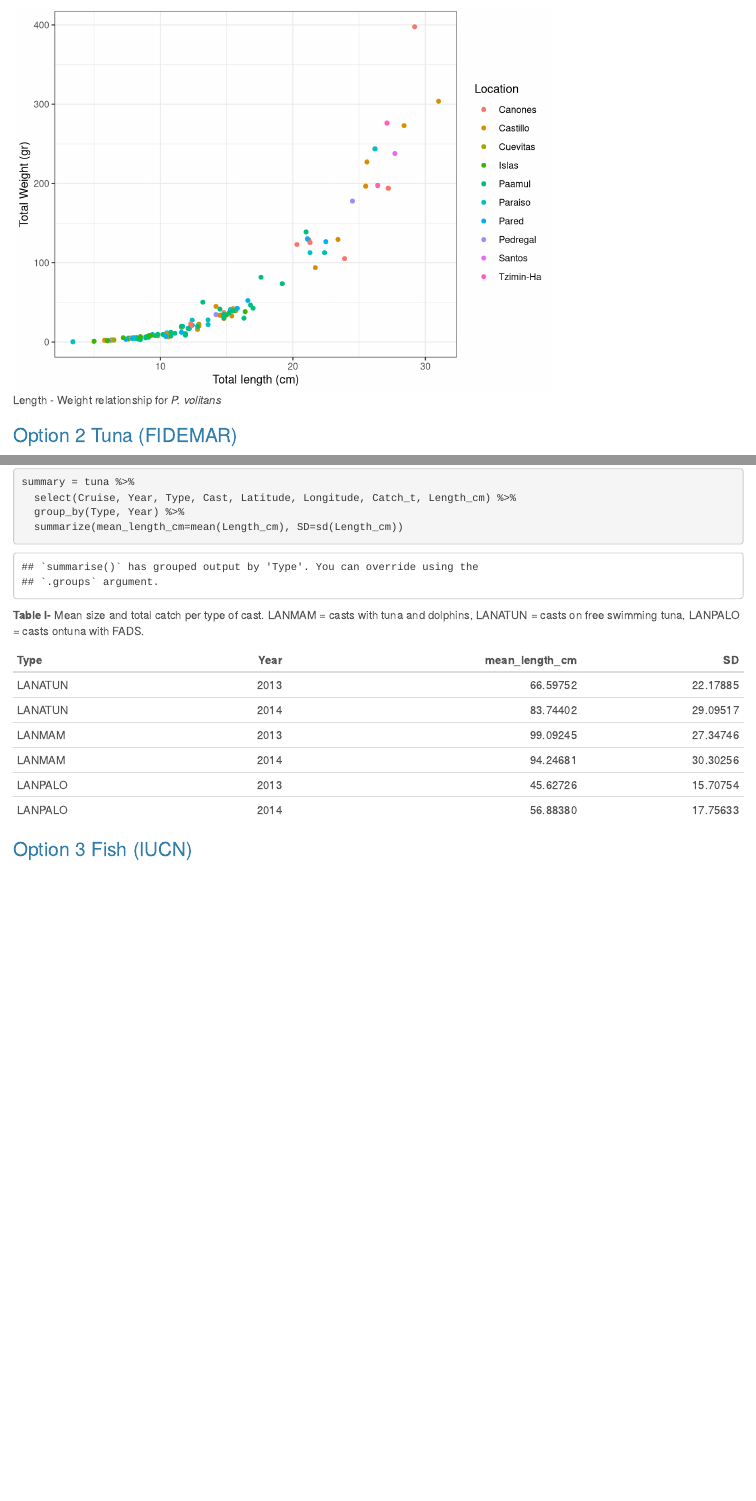
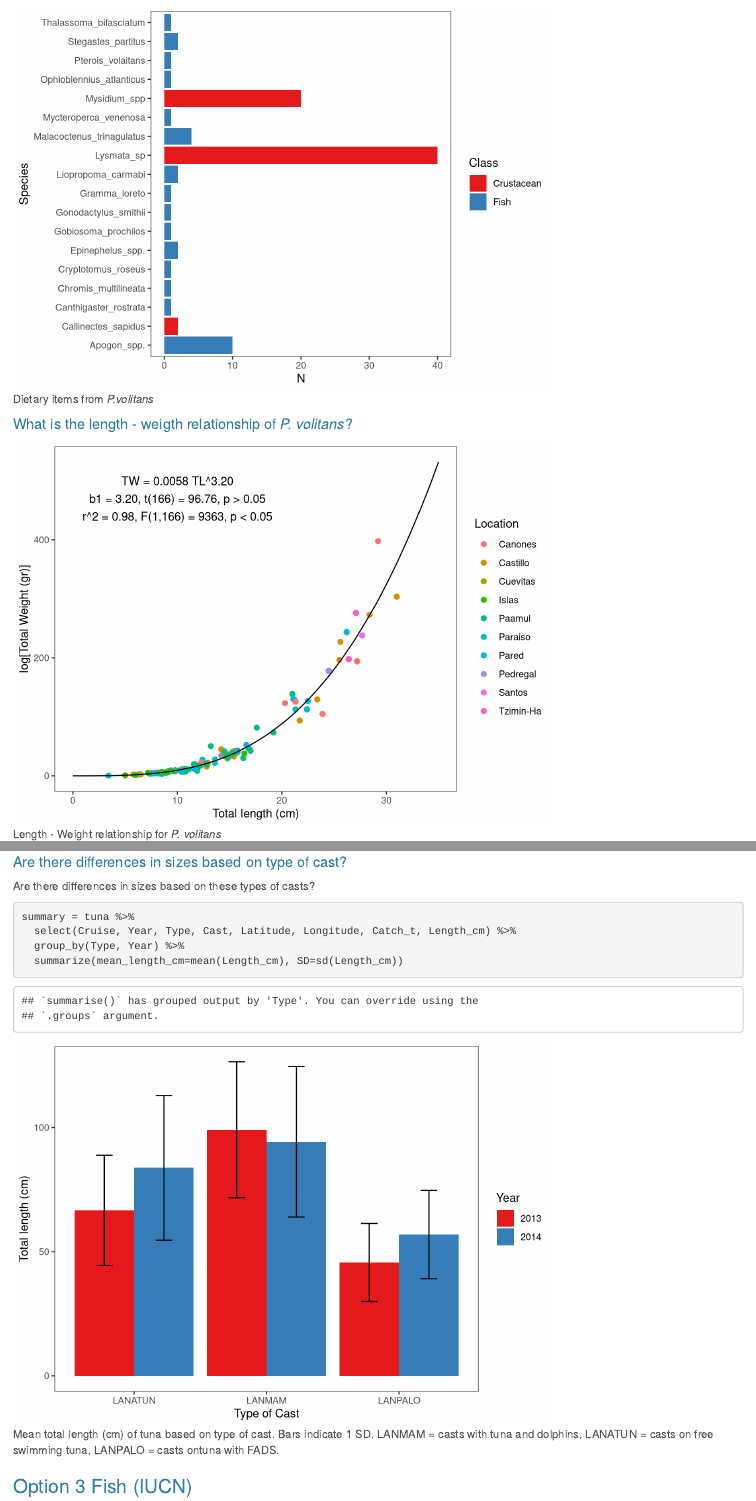
Before and after one commit to FisheriesEcologyEnvInfo/IUCN-, an R Markdown document (index.Rmd): the page in a window 1100 px wide, from 3510 px down before the commit and from 3540 px down after it, and a second part further down, joined at a grey line. Rendered offline with R 4.5, knitr and Pandoc, with nearby package versions; some code elsewhere in the file could not run offline.

Commit message:
Changed some stuff in the tuna section, and fitted a model to the Length-Weight of P. volitans

````diff
--- a/index.Rmd
+++ b/index.Rmd
@@ -183,13 +184,41 @@ kable(species)
 ```
 
 
+```{r, echo=FALSE, fig.cap="Dietary items from *P.volitans* "}
+
+ggplot(species, aes(Item_Genus_species, Abundance))+
+  geom_bar(stat = "identity", aes(fill=Class))+
+  coord_flip()+
+  scale_fill_brewer(palette="Set1")+
+  theme_bw()+
+  theme(panel.grid.minor.x=element_blank(), panel.grid.major.x=element_blank())+
+  theme(panel.grid.minor.y=element_blank(), panel.grid.major.y=element_blank())+
+  labs(x='Species',y='N')
+
+```
+
+
+
+#### What is the length - weigth relationship of *P. volitans*?
 
 ```{r, echo=FALSE, fig.cap="Length - Weight relationship for *P. volitans*"}
+#
+model=lm(log(TotalWeigth_gr)~log(TotalLength_cm), data=pvol)
+TL=seq(0,35,.1)
+W=exp(predict(model,list(TotalLength_cm=TL)))
 
-ggplot(data=pvol, aes(x=TotalLength_cm, y=TotalWeigth_gr, col=Location))+
-  geom_point()+
+M=data.frame(TL,W)
+
+ggplot(data=pvol, aes(x=TotalLength_cm, y=TotalWeigth_gr))+
+  geom_point(aes(col=Location), size=2)+
   theme_bw()+
-  labs(x="Total length (cm)", y="Total Weight (gr)")
+  labs(x="Total length (cm)", y="log[Total Weight (gr)]")+
+  theme(panel.grid.minor.x=element_blank(),  panel.grid.major.x=element_blank())+
+  theme(panel.grid.minor.y=element_blank(), panel.grid.major.y=element_blank())+
+  geom_line(data=M, aes(TL,W))+
+  annotate(geom="text", x=10, y=500, label="TW = 0.0058 TL^3.20")+
+  annotate(geom="text", x=10, y=470, label="b1 = 3.20, t(166) = 96.76, p > 0.05")+
+  annotate(geom="text", x=10, y=440, label="r^2 = 0.98, F(1,166) = 9363, p < 0.05")
 
 ```
 
@@ -198,4 +227,3 @@ ggplot(data=pvol, aes(x=TotalLength_cm, y=TotalWeigth_gr, col=Location))+
 
 This is a big one; the database has a total of 51,799 records (organisms) of tuna catched between 2013 and 2014.
 
-```{r, echo=FALSE, fig.cap="Tuna catches made by the Mexican Tuna Purse Seine Fleet in 2013 and 2014"}
@@ -202,3 +234,4 @@ This is a big one; the database has a total of 51,799 records (organisms) of tun
+```{r, echo=FALSE, fig.cap="Tuna catches made by the Mexican Tuna Purse Seine Fleet in 2013 and 2014 by type of cast"}
 
 tuna=read_delim("Data/tuna_JCVD.csv", ";")
 
@@ -215,17 +250,31 @@ ggmap(newmap)+
+#### Are there differences in sizes based on type of cast?
+
+Are there differences in sizes based on these types of casts?
+
 ```{r, echo=TRUE}
-
 summary = tuna %>%
   select(Cruise, Year, Type, Cast, Latitude, Longitude, Catch_t, Length_cm) %>%
   group_by(Type, Year) %>%
   summarize(mean_length_cm=mean(Length_cm), SD=sd(Length_cm))
 ```
 
-**Table I-** Mean size and total catch per type of cast. LANMAM = casts with tuna and dolphins, LANATUN = casts on free swimming tuna, LANPALO = casts ontuna with FADS.
 
-```{r, echo=FALSE}
-kable(summary)
+```{r, echo=FALSE, fig.cap="Mean total length (cm) of tuna based on type of cast. Bars indicate 1 SD. LANMAM = casts with tuna and dolphins, LANATUN = casts on free swimming tuna, LANPALO = casts ontuna with FADS."}
+
+Year=summary$Year
+Year[Year==2013]="2013"
+Year[Year==2014]="2014"
+summary[,2]=Year
+
+ggplot(summary, aes(x=Type, y=mean_length_cm, fill=Year))+
+  geom_bar(position=position_dodge(0.9), stat="identity")+
+  geom_errorbar(position=position_dodge(0.9), width=0.25, aes(ymin=mean_length_cm-SD, ymax=mean_length_cm+SD))+
+  scale_fill_brewer(palette="Set1")+
+  theme_bw()+
+  theme(panel.grid.minor.x=element_blank(), panel.grid.major.x=element_blank())+
+  theme(panel.grid.minor.y=element_blank(), panel.grid.major.y=element_blank())+
+  labs(x="Type of Cast", y="Total length (cm)")
 ```
-
 
 
 ### Option 3 Fish (IUCN)
````
Also changed, not shown: index.html, index.Rmd (15 more changed lines).
